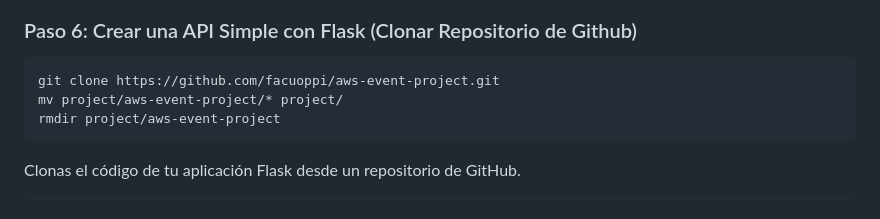
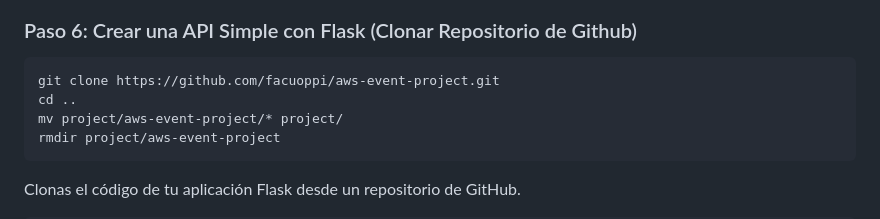
Before and after one commit to facuoppi/aws-event-project, a Markdown page: README.md, the part around the change. Drawn GitHub-style.

````diff
--- a/README.md
+++ b/README.md
@@ -64,6 +64,7 @@ Interfaz de cliente de Python para interactuar con servicios en la nube de Amazo
 
 ```bash
 git clone https://github.com/facuoppi/aws-event-project.git
+cd ..
 mv project/aws-event-project/* project/
 rmdir project/aws-event-project
 ```
````
